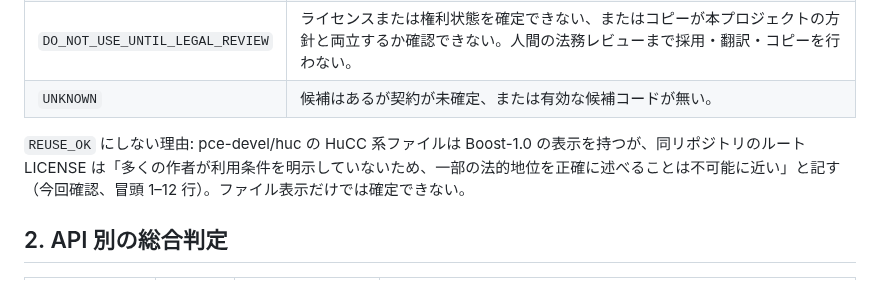
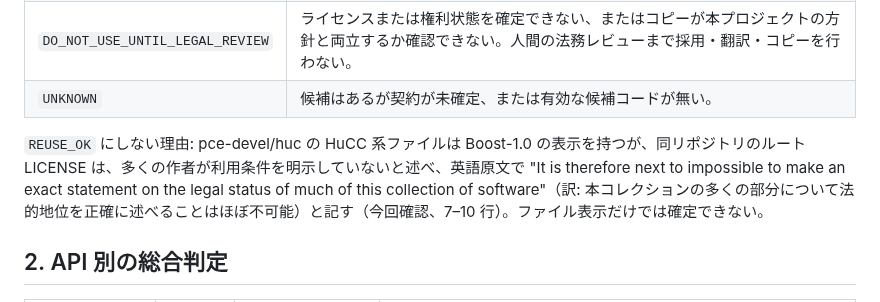
Before and after one commit to mao2009/oss-pce-cd-bios, a Markdown page: docs/cd-reuse-decision-309.md, the part around the change. GitHub-like rendering.

Commit message:
docs: 決定表の HuC LICENSE 引用を原文どおりに修正
Refs #309

§1 の「一部」を原文の "much of this collection" に合わせて「多く」とし、
訳文を「」で引用していた箇所は、英語原文の該当文を直接引用する形に改めた。
引用元は pce-devel/huc @ 54f5c73606c1e7142e8095c727cab2767e2b3cb3 の LICENSE、
7–10 行（2026-10-21 に gh api で再取得して確認）。

Co-Authored-By: Claude Haiku 5.5 <noreply@anthropic.com>

```diff
--- a/docs/cd-reuse-decision-309.md
+++ b/docs/cd-reuse-decision-309.md
@@ -16,7 +16,7 @@
 | `DO_NOT_USE_UNTIL_LEGAL_REVIEW` | ライセンスまたは権利状態を確定できない、またはコピーが本プロジェクトの方針と両立するか確認できない。人間の法務レビューまで採用・翻訳・コピーを行わない。 |
 | `UNKNOWN` | 候補はあるが契約が未確定、または有効な候補コードが無い。 |
 
-`REUSE_OK` にしない理由: pce-devel/huc の HuCC 系ファイルは Boost-1.0 の表示を持つが、同リポジトリのルート LICENSE は「多くの作者が利用条件を明示していないため、一部の法的地位を正確に述べることは不可能に近い」と記す（今回確認、冒頭 1–12 行）。ファイル表示だけでは確定できない。
+`REUSE_OK` にしない理由: pce-devel/huc の HuCC 系ファイルは Boost-1.0 の表示を持つが、同リポジトリのルート LICENSE は、多くの作者が利用条件を明示していないと述べ、英語原文で "It is therefore next to impossible to make an exact statement on the legal status of much of this collection of software"（訳: 本コレクションの多くの部分について法的地位を正確に述べることはほぼ不可能）と記す（今回確認、7–10 行）。ファイル表示だけでは確定できない。
 
 ## 2. API 別の総合判定
 
```
